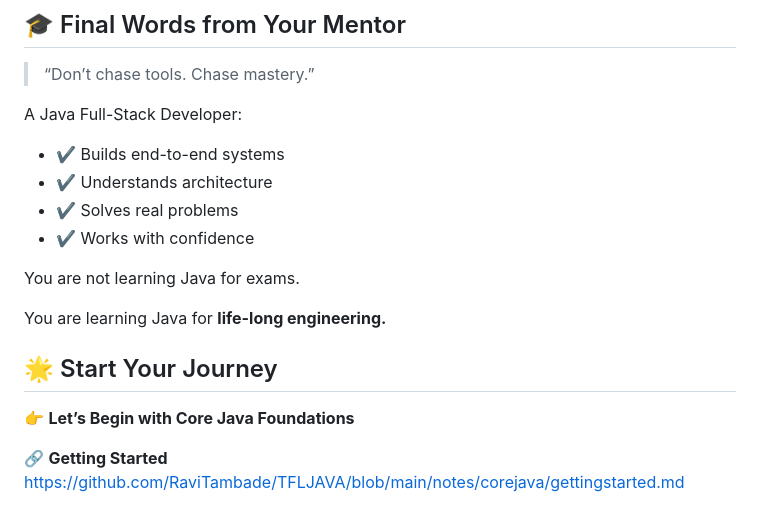
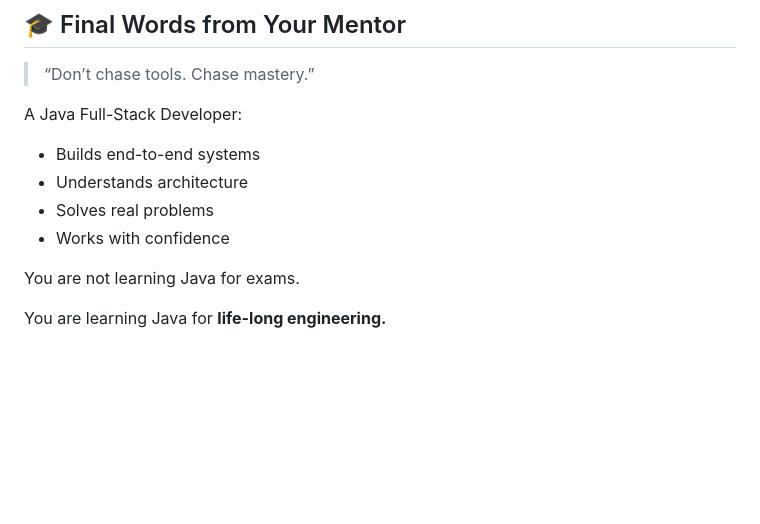
Before and after one commit to RaviTambade/TFLJAVA, a Markdown page: notes/corejava/gettingstarted.md, the part around one of its changes. GitHub-like rendering; blank space fills up the shorter version.

```diff
--- a/notes/corejava/gettingstarted.md
+++ b/notes/corejava/gettingstarted.md
@@ -226,19 +226,11 @@ This is **enterprise engineering**.
 
 A Java Full-Stack Developer:
 
-- ✔ Builds end-to-end systems
-- ✔ Understands architecture
-- ✔ Solves real problems
-- ✔ Works with confidence
+- Builds end-to-end systems
+- Understands architecture
+- Solves real problems
+- Works with confidence
 
 You are not learning Java for exams.
 
 You are learning Java for **life-long engineering.**
-
-
-## 🌟 Start Your Journey
-
-👉 **Let’s Begin with Core Java Foundations**
-
-🔗 **Getting Started**
-[https://github.com/RaviTambade/TFLJAVA/blob/main/notes/corejava/gettingstarted.md](https://github.com/RaviTambade/TFLJAVA/blob/main/notes/corejava/gettingstarted.md)
```
Also changed, not shown: other parts of notes/corejava/gettingstarted.md (+40 -40 lines).
